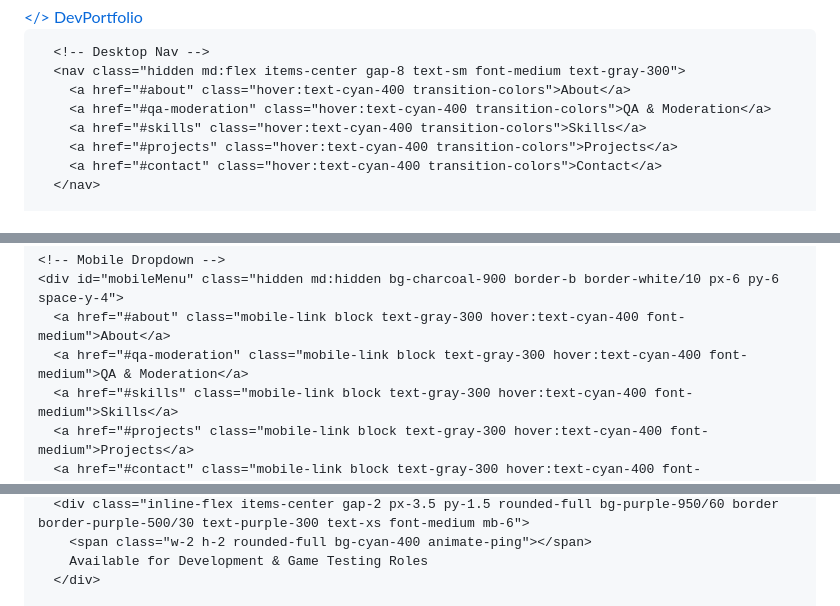
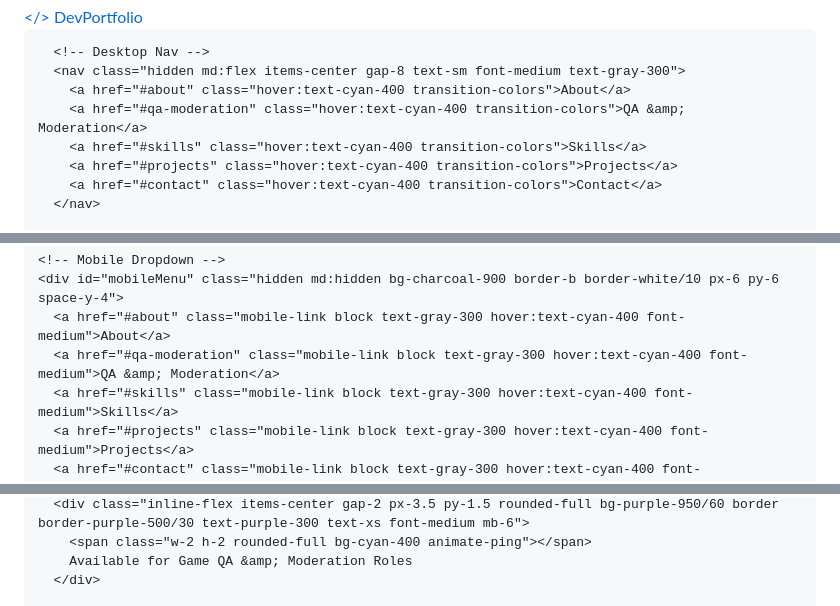
Before and after one commit to varidaham/varidaham.github.io, a Markdown page: README.md, 3 parts joined by grey strips. Drawn GitHub-style.

```diff
--- a/README.md
+++ b/README.md
@@ -87,7 +82,7 @@
       <!-- Desktop Nav -->
       <nav class="hidden md:flex items-center gap-8 text-sm font-medium text-gray-300">
         <a href="#about" class="hover:text-cyan-400 transition-colors">About</a>
-        <a href="#qa-moderation" class="hover:text-cyan-400 transition-colors">QA & Moderation</a>
+        <a href="#qa-moderation" class="hover:text-cyan-400 transition-colors">QA &amp; Moderation</a>
         <a href="#skills" class="hover:text-cyan-400 transition-colors">Skills</a>
         <a href="#projects" class="hover:text-cyan-400 transition-colors">Projects</a>
         <a href="#contact" class="hover:text-cyan-400 transition-colors">Contact</a>
@@ -109,7 +104,7 @@
     <!-- Mobile Dropdown -->
     <div id="mobileMenu" class="hidden md:hidden bg-charcoal-900 border-b border-white/10 px-6 py-6 space-y-4">
       <a href="#about" class="mobile-link block text-gray-300 hover:text-cyan-400 font-medium">About</a>
-      <a href="#qa-moderation" class="mobile-link block text-gray-300 hover:text-cyan-400 font-medium">QA & Moderation</a>
+      <a href="#qa-moderation" class="mobile-link block text-gray-300 hover:text-cyan-400 font-medium">QA &amp; Moderation</a>
       <a href="#skills" class="mobile-link block text-gray-300 hover:text-cyan-400 font-medium">Skills</a>
       <a href="#projects" class="mobile-link block text-gray-300 hover:text-cyan-400 font-medium">Projects</a>
       <a href="#contact" class="mobile-link block text-gray-300 hover:text-cyan-400 font-medium">Contact</a>
@@ -124,5 +118,5 @@
       <div class="inline-flex items-center gap-2 px-3.5 py-1.5 rounded-full bg-purple-950/60 border border-purple-500/30 text-purple-300 text-xs font-medium mb-6">
         <span class="w-2 h-2 rounded-full bg-cyan-400 animate-ping"></span>
-        Available for Development & Game Testing Roles
+        Available for Game QA &amp; Moderation Roles
       </div>
 
```
Also changed, not shown: other parts of README.md (+33 -59 lines).
